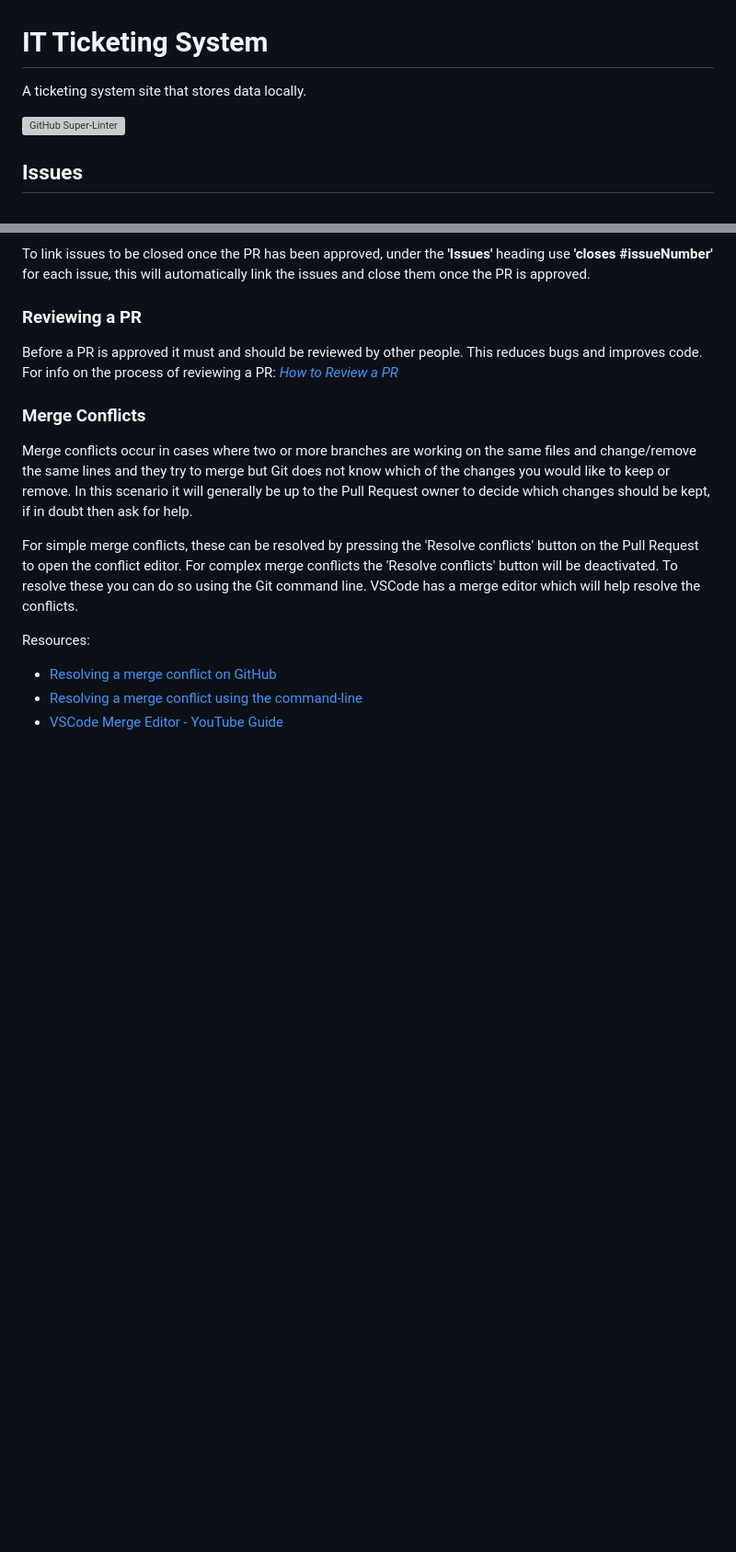
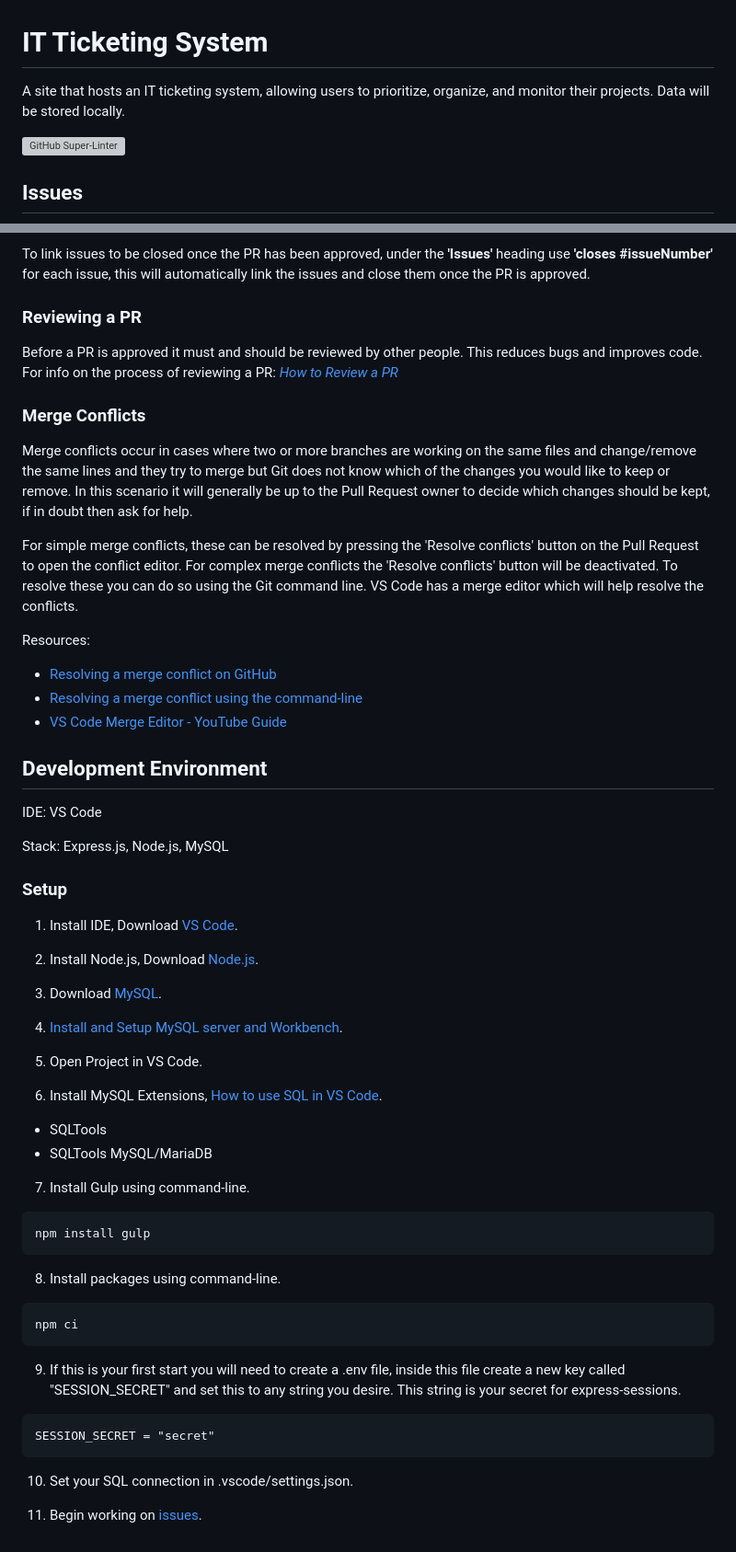
Before and after one commit to RJD27/it_ticketing_system, a Markdown page: README.md, 2 parts joined by grey strips. Shown: that part at 92% size. Rendered like a GitHub page; blank space fills up the shorter version; grey boxes are pictures that could not be loaded.

Commit message:
Update README.md
+ Updated site description
+ Added development environment section including a basic quick-start guide to begin working on issues.

````diff
--- a/README.md
+++ b/README.md
@@ -1,6 +1,6 @@
 # IT Ticketing System
 
-A ticketing system site that stores data locally.
+A site that hosts an IT ticketing system, allowing users to prioritize, organize, and monitor their projects. Data will be stored locally.
 
 [![GitHub Super-Linter](https://github.com/RJD27/it_ticketing_system/workflows/Lint%20Code%20Base/badge.svg)](https://github.com/marketplace/actions/super-linter)
 
@@ -46,9 +46,53 @@ Merge conflicts occur in cases where two or more branches are working on the sam
 
 For simple merge conflicts, these can be resolved by pressing the 'Resolve conflicts' button on the Pull Request to open the conflict editor.
 For complex merge conflicts the 'Resolve conflicts' button will be deactivated. To resolve these you can do so using the Git command line.
-VSCode has a merge editor which will help resolve the conflicts.
+VS Code has a merge editor which will help resolve the conflicts.
 
 Resources:
 - [Resolving a merge conflict on GitHub](https://docs.github.com/en/pull-requests/collaborating-with-pull-requests/addressing-merge-conflicts/resolving-a-merge-conflict-on-github)
 - [Resolving a merge conflict using the command-line](https://docs.github.com/en/pull-requests/collaborating-with-pull-requests/addressing-merge-conflicts/resolving-a-merge-conflict-using-the-command-line)
-- [VSCode Merge Editor - YouTube Guide](https://www.youtube.com/watch?v=HosPml1qkrg)
+- [VS Code Merge Editor - YouTube Guide](https://www.youtube.com/watch?v=HosPml1qkrg)
+
+## Development Environment
+
+IDE: VS Code
+
+Stack: Express.js, Node.js, MySQL
+
+### Setup
+
+1. Install IDE, Download [VS Code](https://code.visualstudio.com/Download).
+
+2. Install Node.js, Download [Node.js](https://nodejs.org/en/download/).
+
+3. Download [MySQL](https://dev.mysql.com/downloads/mysql/).
+
+4. [Install and Setup MySQL server and Workbench](https://www.youtube.com/watch?v=u96rVINbAUI).
+
+5. Open Project in VS Code.
+
+6. Install MySQL Extensions, [How to use SQL in VS Code](https://www.youtube.com/watch?v=C0y35FpiLRA).
+  - SQLTools
+  - SQLTools MySQL/MariaDB
+
+7. Install Gulp using command-line.
+
+```commandLine
+npm install gulp
+```
+
+8. Install packages using command-line.
+
+```commandLine
+npm ci
+```
+
+9. If this is your first start you will need to create a .env file, inside this file create a new key called "SESSION_SECRET" and set this to any string you desire. This string is your secret for express-sessions.
+
+```
+SESSION_SECRET = "secret"
+```
+
+10. Set your SQL connection in .vscode/settings.json.
+
+11. Begin working on [issues](https://github.com/RJD27/it_ticketing_system/issues).
````
